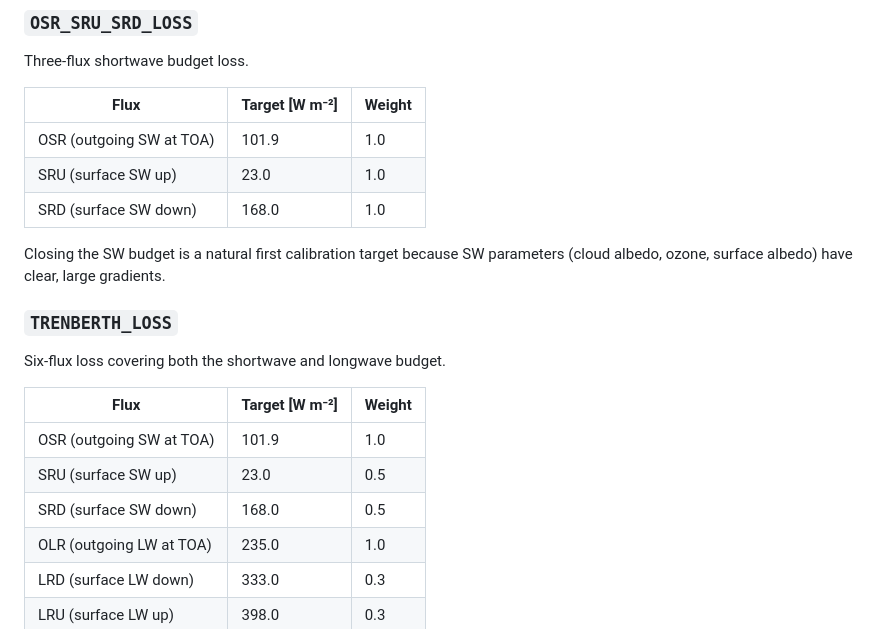
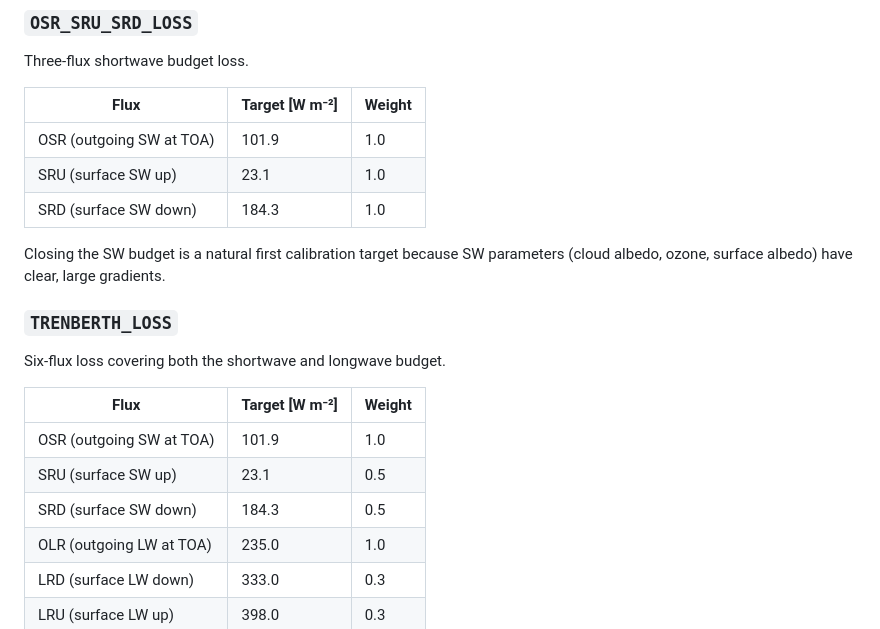
Before and after one commit to SpeedyWeather/SpeedyCalibration.jl, a Markdown page: docs/src/loss.md, the part around the change. GitHub-like rendering.

Commit message:
Fix reverted Trenberth SRD/SRU values in loss.md
This PR's docs.md correction claimed to align with src/loss.jl's
constants, but used stale values (SRU=23.0, SRD=168.0). src/loss.jl on
main already has the corrected Trenberth (2009) ground truth
(SRU=23.1, SRD=184.3) from a prior fix; restore the matching values here.

```diff
--- a/docs/src/loss.md
+++ b/docs/src/loss.md
@@ -29,8 +29,8 @@ Three-flux shortwave budget loss.
 | Flux | Target [W m⁻²] | Weight |
 |------|---------------|--------|
 | OSR (outgoing SW at TOA)       | 101.9 | 1.0 |
-| SRU (surface SW up)            |  23.0 | 1.0 |
-| SRD (surface SW down)          | 168.0 | 1.0 |
+| SRU (surface SW up)            |  23.1 | 1.0 |
+| SRD (surface SW down)          | 184.3 | 1.0 |
 
 Closing the SW budget is a natural first calibration target because SW parameters
 (cloud albedo, ozone, surface albedo) have clear, large gradients.
@@ -42,8 +42,8 @@ Six-flux loss covering both the shortwave and longwave budget.
 | Flux | Target [W m⁻²] | Weight |
 |------|---------------|--------|
 | OSR (outgoing SW at TOA)       | 101.9 | 1.0 |
-| SRU (surface SW up)            |  23.0 | 0.5 |
-| SRD (surface SW down)          | 168.0 | 0.5 |
+| SRU (surface SW up)            |  23.1 | 0.5 |
+| SRD (surface SW down)          | 184.3 | 0.5 |
 | OLR (outgoing LW at TOA)       | 235.0 | 1.0 |
 | LRD (surface LW down)          | 333.0 | 0.3 |
 | LRU (surface LW up)            | 398.0 | 0.3 |
```
